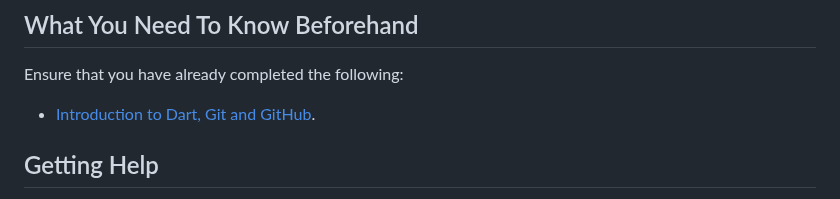
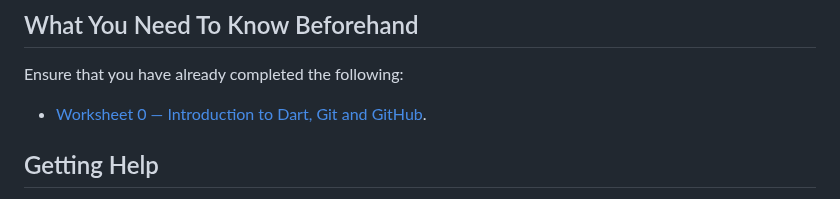
Before and after one commit to manighahrmani/sandwich_shop, a Markdown page: worksheet.md, the part around the change. Rendered like a GitHub page.

Commit message:
📝 Update worksheet.md to correct the link text for the Dart and GitHub introduction resource.

```diff
--- a/worksheet.md
+++ b/worksheet.md
@@ -4,7 +4,7 @@
 
 Ensure that you have already completed the following:
 
-- [Introduction to Dart, Git and GitHub](https://github.com/manighahrmani/sandwich_shop/blob/0/worksheet.md).
+- [Worksheet 0 — Introduction to Dart, Git and GitHub](https://github.com/manighahrmani/sandwich_shop/blob/0/worksheet.md).
 
 ## Getting Help
 
```
